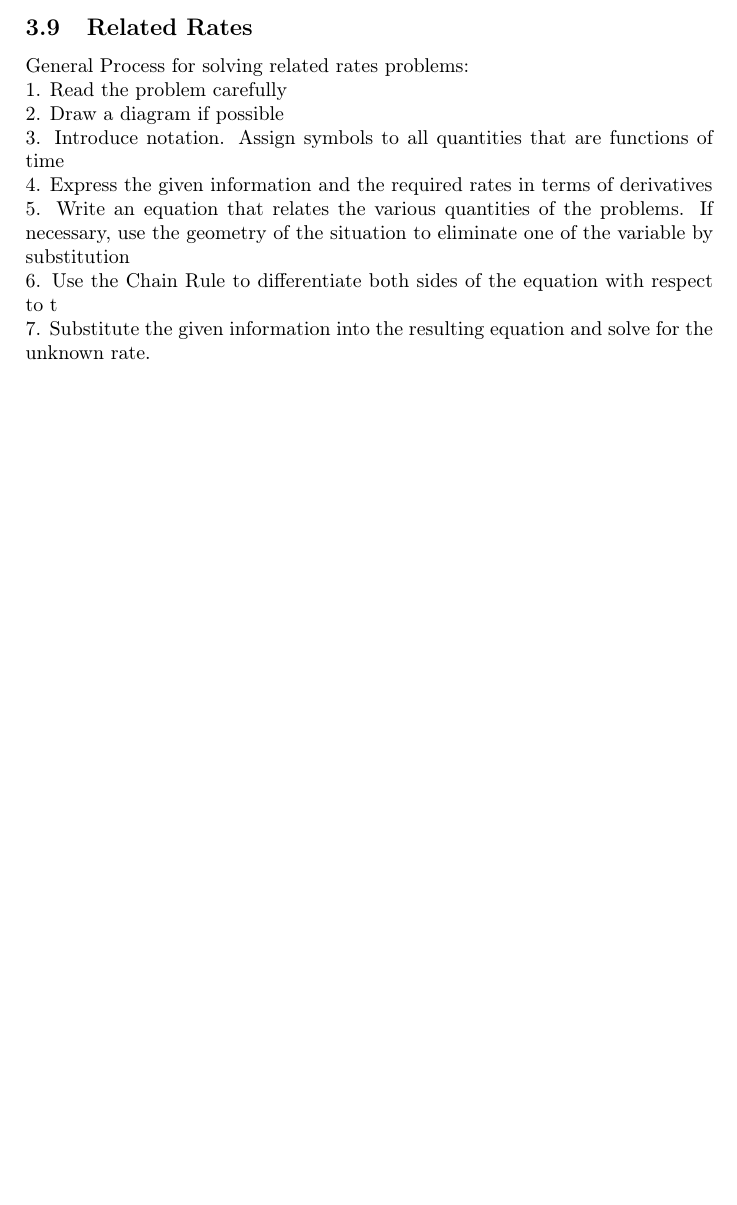
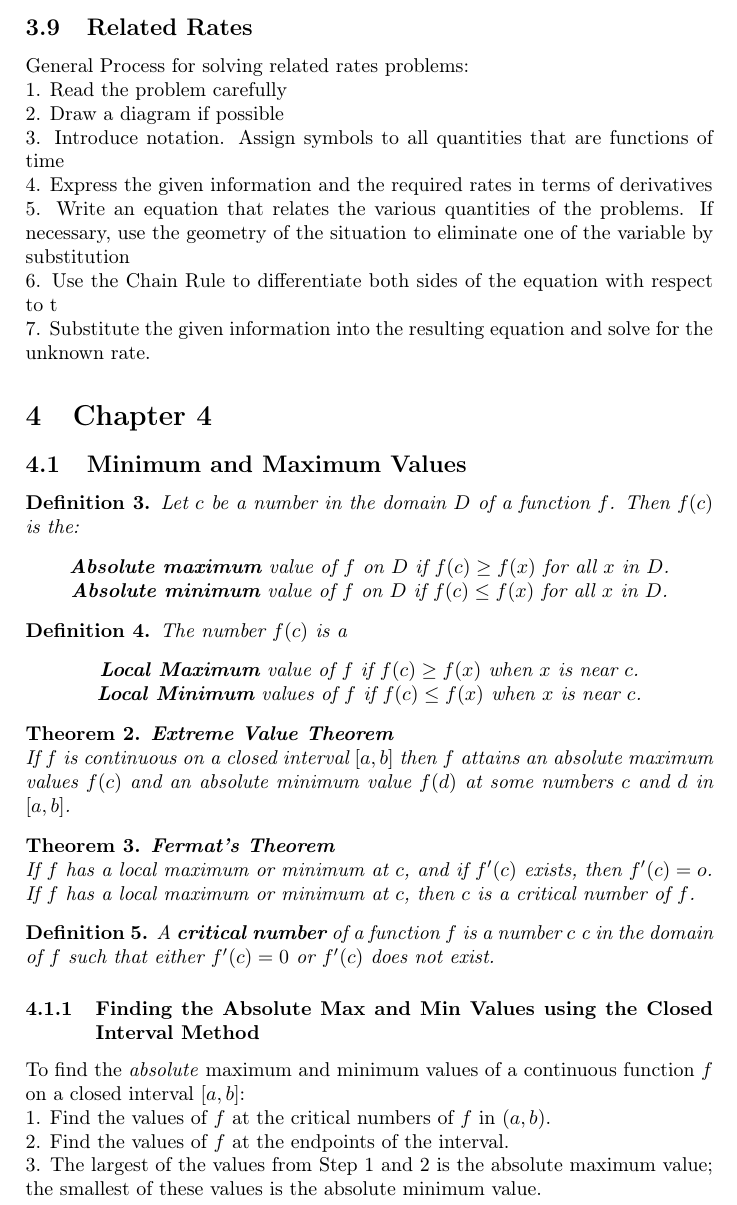
Before and after one commit to fuzesmonk/Math-251-Notes, a LaTeX document (Math Notes.tex): part of page 4 of 4, cut so that both start at the same text, the shorter picture padded with empty space. Compiled offline with pdfLaTeX.

Commit message:
Most updated as of 2-23-04-11

```diff
--- a/Math Notes.tex
+++ b/Math Notes.tex
@@ -152,4 +152,39 @@
 \\		5. Write an equation that relates the various quantities of the problems. If necessary, use the geometry of the situation to eliminate one of the variable by substitution
 \\		6. Use the Chain Rule to differentiate both sides of the equation with respect to t
 \\		7. Substitute the given information into the resulting equation and solve for the unknown rate.
+
+
+\section{Chapter 4}
+\subsection{Minimum and Maximum Values}
+\begin{definition}
+	Let $c$ be a number in the domain $D$ of a function $f$. Then $f(c)$ is the:
+	\begin{center}
+		\textbf{Absolute maximum} value of $f$ on $D$ if $f(c) \geq f(x) $ for all $x$ in $D$.
+\\		\textbf{Absolute minimum} value of $f$ on $D$ if $f(c) \leq f(x) $ for all $x$ in $D$.
+	\end{center}
+\end{definition}
+\begin{definition}
+	The number $f(c)$ is a
+	\begin{center}
+		\textbf{Local Maximum} value of $f$ if $f(c) \geq f(x)$ when $x$ is near $c$.
+\\		\textbf{Local Minimum} values of $f$ if $f(c) \leq f(x)$ when $x$ is near $c$.
+	\end{center}
+\end{definition}
+\begin{theorem}
+	\textbf{Extreme Value Theorem}
+\\	If $f$ is continuous on a closed interval $[a,b]$ then $f$ attains an absolute maximum values $f(c)$ and an absolute minimum value $f(d)$ at some numbers $c$ and $d$ in $[a,b]$.
+\end{theorem}
+\begin{theorem}
+	\textbf{Fermat's Theorem}
+\\	If $f$ has a local maximum or minimum at $c$, and if $f'(c)$ exists, then $f'(c)=o$.
+\\If $f$ has a local maximum or minimum at $c$, then $c$ is a critical number of $f$.
+\end{theorem}
+\begin{definition}
+	A \textbf{critical number} of a function $f$ is a number $c$ c in the domain of $f$ such that either $f'(c)=0$ or $f'(c)$ does not exist.
+\end{definition}
+\subsubsection{Finding the Absolute Max and Min Values using the Closed Interval Method}
+To find the \textit{absolute} maximum and minimum values of a continuous function $f$ on a closed interval $[a,b]$:
+\\1. Find the values of $f$ at the critical numbers of $f$ in $(a,b)$.
+\\2. Find the values of $f$ at the endpoints of the interval.
+\\3. The largest of the values from Step 1 and 2 is the absolute maximum value; the smallest of these values is the absolute minimum value.
 \end{document}
```
Also changed, not shown: Math Notes.pdf, studyguide.tex (line endings or trailing spaces), 3 other files.
